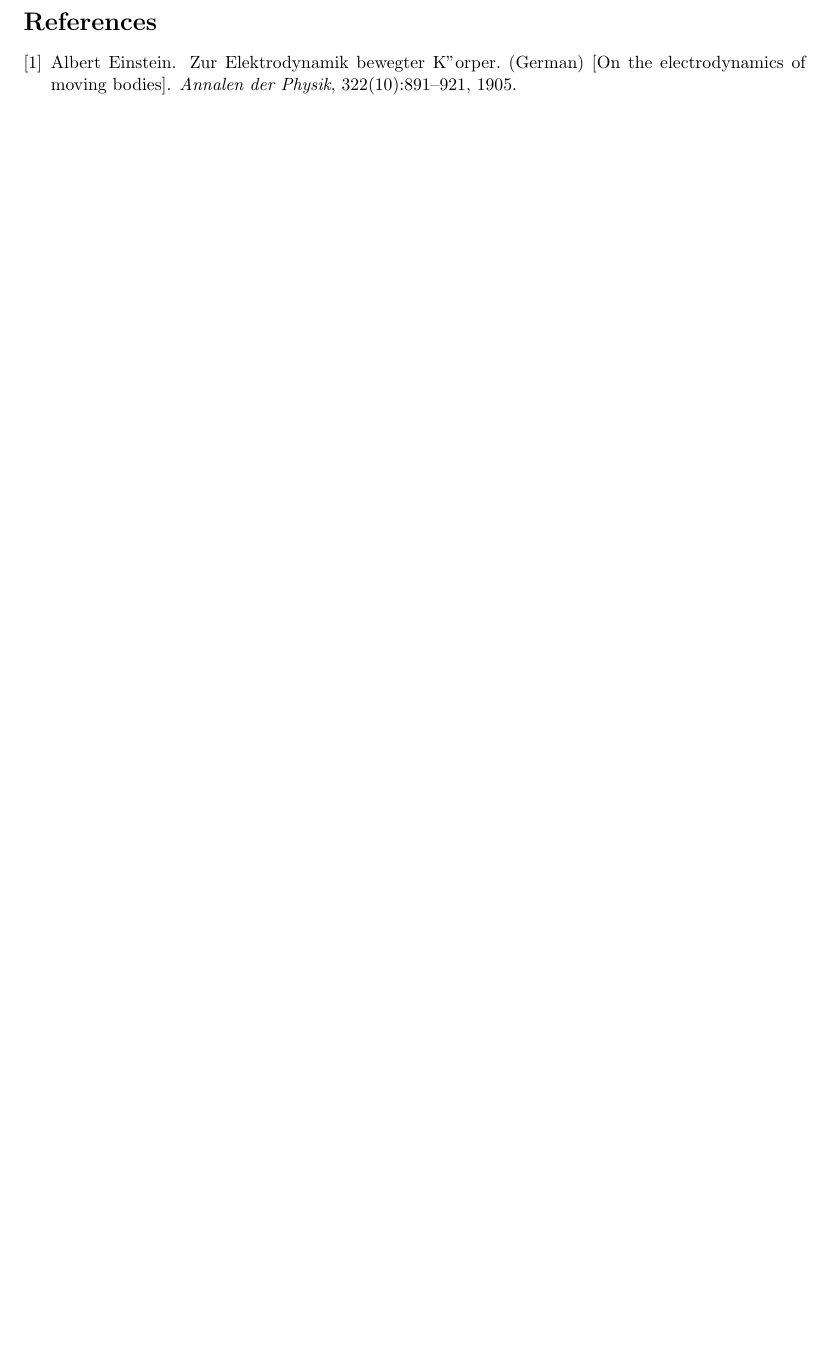
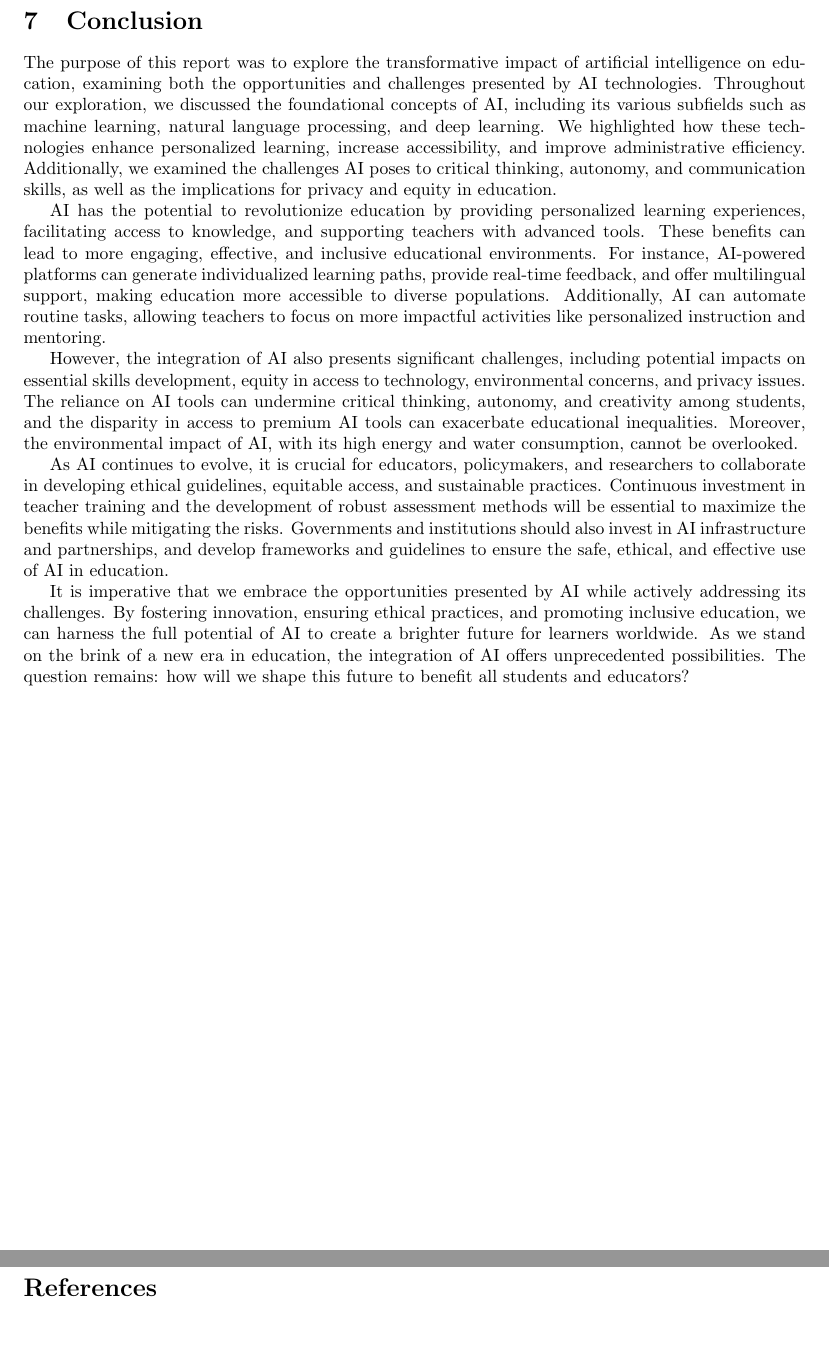
Before and after one commit to SuperMuel/pph-latex, a LaTeX paper (pph-latex.tex): part of page 23 of 23 before the commit and two parts of pages 23 and 24 of 24 after it, the two joined at a grey line, cut at the place of the change, the shorter picture padded with empty space. Compiled offline with pdfLaTeX.

Commit message:
Conclusion

```diff
--- a/pph-latex.tex
+++ b/pph-latex.tex
@@ -738,8 +738,21 @@ Continuous professional development is crucial for educators to remain up-to-dat
 
 \newpage
 
-\cite{einstein}
+\section{Conclusion}
+The purpose of this report was to explore the transformative impact of artificial intelligence on education, examining both the opportunities and challenges presented by AI technologies. Throughout our exploration, we discussed the foundational concepts of AI, including its various subfields such as machine learning, natural language processing, and deep learning. We highlighted how these technologies enhance personalized learning, increase accessibility, and improve administrative efficiency. Additionally, we examined the challenges AI poses to critical thinking, autonomy, and communication skills, as well as the implications for privacy and equity in education.
 
+AI has the potential to revolutionize education by providing personalized learning experiences, facilitating access to knowledge, and supporting teachers with advanced tools. These benefits can lead to more engaging, effective, and inclusive educational environments. For instance, AI-powered platforms can generate individualized learning paths, provide real-time feedback, and offer multilingual support, making education more accessible to diverse populations. Additionally, AI can automate routine tasks, allowing teachers to focus on more impactful activities like personalized instruction and mentoring.
+
+However, the integration of AI also presents significant challenges, including potential impacts on essential skills development, equity in access to technology, environmental concerns, and privacy issues. The reliance on AI tools can undermine critical thinking, autonomy, and creativity among students, and the disparity in access to premium AI tools can exacerbate educational inequalities. Moreover, the environmental impact of AI, with its high energy and water consumption, cannot be overlooked.
+
+As AI continues to evolve, it is crucial for educators, policymakers, and researchers to collaborate in developing ethical guidelines, equitable access, and sustainable practices. Continuous investment in teacher training and the development of robust assessment methods will be essential to maximize the benefits while mitigating the risks. Governments and institutions should also invest in AI infrastructure and partnerships, and develop frameworks and guidelines to ensure the safe, ethical, and effective use of AI in education.
+
+It is imperative that we embrace the opportunities presented by AI while actively addressing its challenges. By fostering innovation, ensuring ethical practices, and promoting inclusive education, we can harness the full potential of AI to create a brighter future for learners worldwide. As we stand on the brink of a new era in education, the integration of AI offers unprecedented possibilities. The question remains: how will we shape this future to benefit all students and educators?
+
+
+
+
+\newpage
 
 \bibliographystyle{plain}
 \bibliography{references.bib}
```
Also changed, not shown: pph-latex.pdf.
